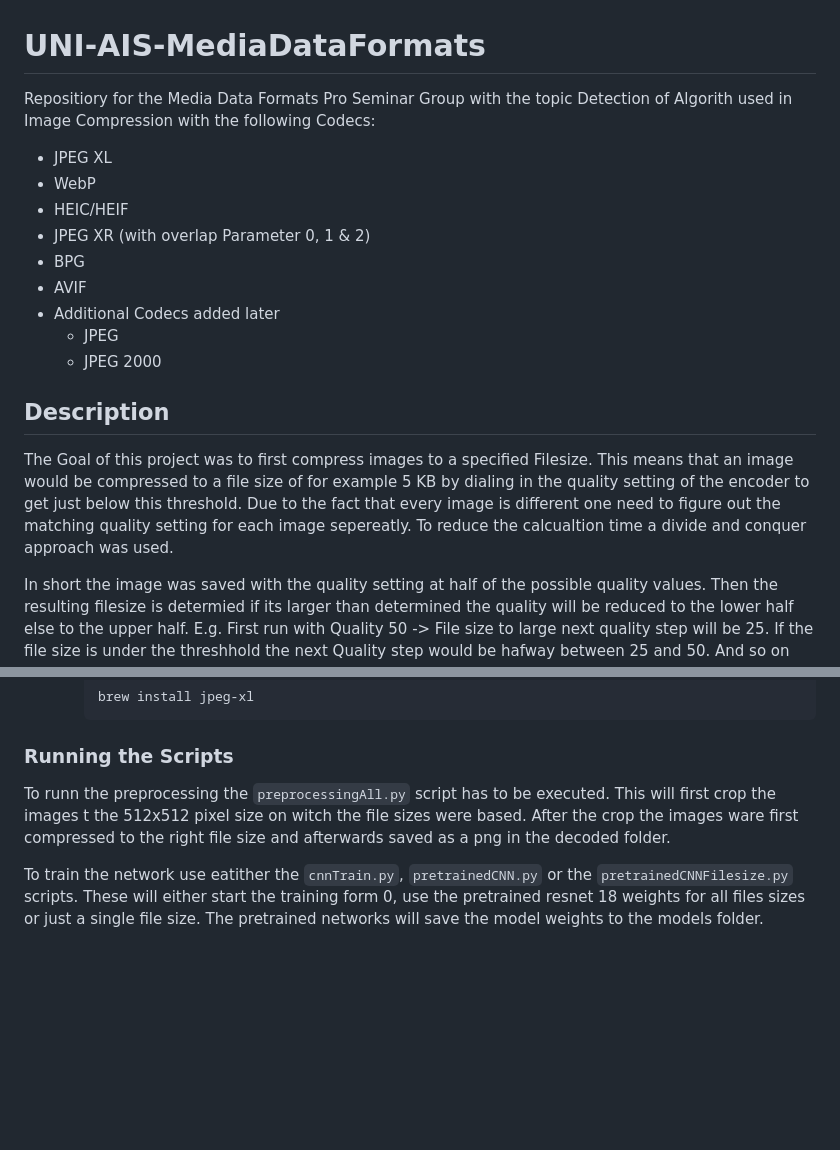
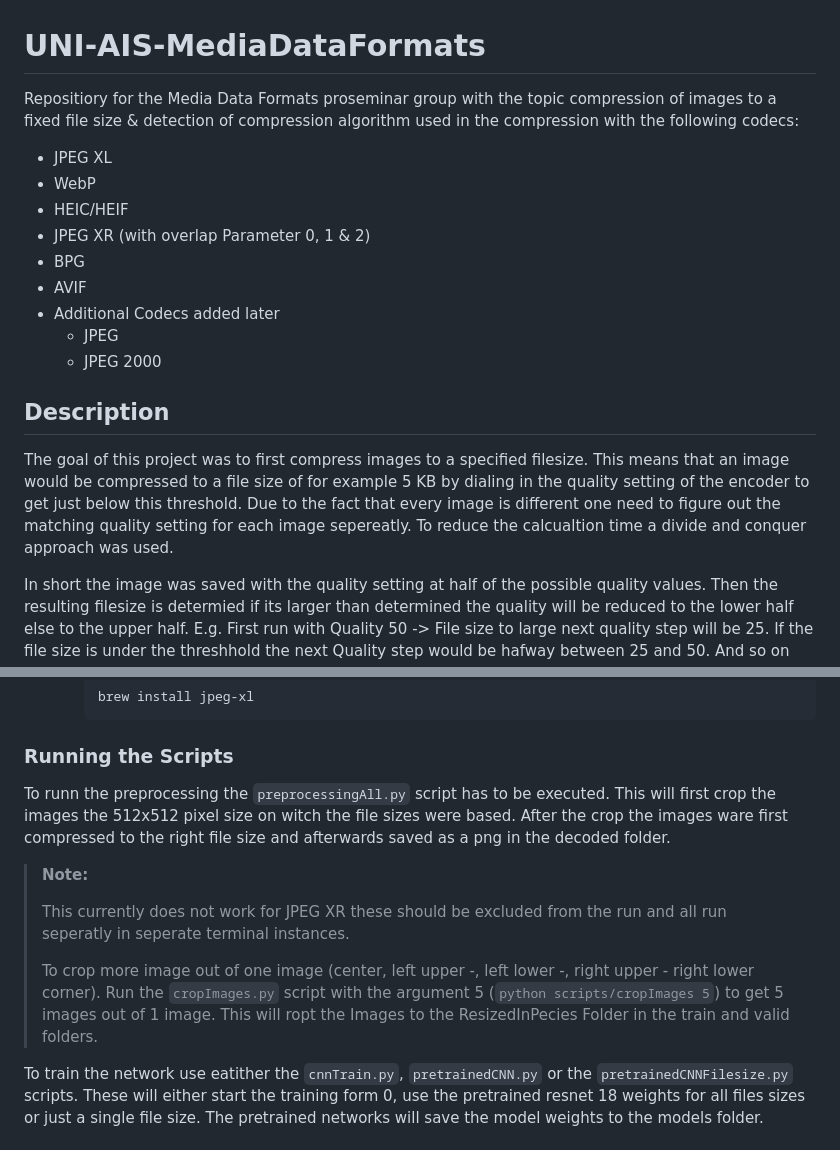
Before and after one commit to AIS-22/UNI-AIS-MediaDataFormats, a Markdown page: README.md, 2 parts joined by grey strips. Drawn GitHub-style; blank space fills up the shorter version.

Commit message:
small grammar fixes

```diff
--- a/README.md
+++ b/README.md
@@ -1,6 +1,6 @@
 # UNI-AIS-MediaDataFormats
 
-Repositiory for the Media Data Formats Pro Seminar Group with the topic Detection of Algorith used in Image Compression with the following Codecs:
+Repositiory for the Media Data Formats proseminar group with the topic compression of images to a fixed file size & detection of compression algorithm used in the compression with the following codecs:
 
 - JPEG XL
 - WebP
@@ -14,7 +14,7 @@ Repositiory for the Media Data Formats Pro Seminar Group with the topic Detectio
 
 ## Description
 
-The Goal of this project was to first compress images to a specified Filesize. This means that an image would be compressed to a file size of for example 5 KB by dialing in the quality setting of the encoder to get just below this threshold. Due to the fact that every image is different one need to figure out the matching quality setting for each image sepereatly. To reduce the calcualtion time a divide and conquer approach was used.
+The goal of this project was to first compress images to a specified filesize. This means that an image would be compressed to a file size of for example 5 KB by dialing in the quality setting of the encoder to get just below this threshold. Due to the fact that every image is different one need to figure out the matching quality setting for each image sepereatly. To reduce the calcualtion time a divide and conquer approach was used.
 
 In short the image was saved with the quality setting at half of the possible quality values. Then the resulting filesize is determied if its larger than determined the quality will be reduced to the lower half else to the upper half. E.g. First run with Quality 50 -> File size to large next quality step will be 25. If the file size is under the threshhold the next Quality step would be hafway between 25 and 50. And so on until the desired file size is reached for a quality setting with 100 values this would lead to a result within 8 steps.
 
@@ -81,7 +81,13 @@ To classify the compressed images the compressed images were converted back into
 
 ### Running the Scripts
 
-To runn the preprocessing the `preprocessingAll.py` script has to be executed. This will first crop the images t the 512x512 pixel size on witch the file sizes were based. After the crop the images ware first compressed to the right file size and afterwards saved as a png in the decoded folder.
+To runn the preprocessing the `preprocessingAll.py` script has to be executed. This will first crop the images the 512x512 pixel size on witch the file sizes were based. After the crop the images ware first compressed to the right file size and afterwards saved as a png in the decoded folder.
+
+> **Note:**
+>
+> This currently does not work for JPEG XR these should be excluded from the run and all run seperatly in seperate terminal instances.
+>
+> To crop more image out of one image (center, left upper -, left lower -, right upper - right lower corner). Run the `cropImages.py` script with the argument 5 (`python scripts/cropImages 5`) to get 5 images out of 1 image. This will ropt the Images to the ResizedInPecies Folder in the train and valid folders.
 
 To train the network use eatither the `cnnTrain.py`, `pretrainedCNN.py` or the `pretrainedCNNFilesize.py` scripts. These will either start the training form 0, use the pretrained resnet 18 weights for all files sizes or just a single file size. The pretrained networks will save the model weights to the models folder.
 
```
